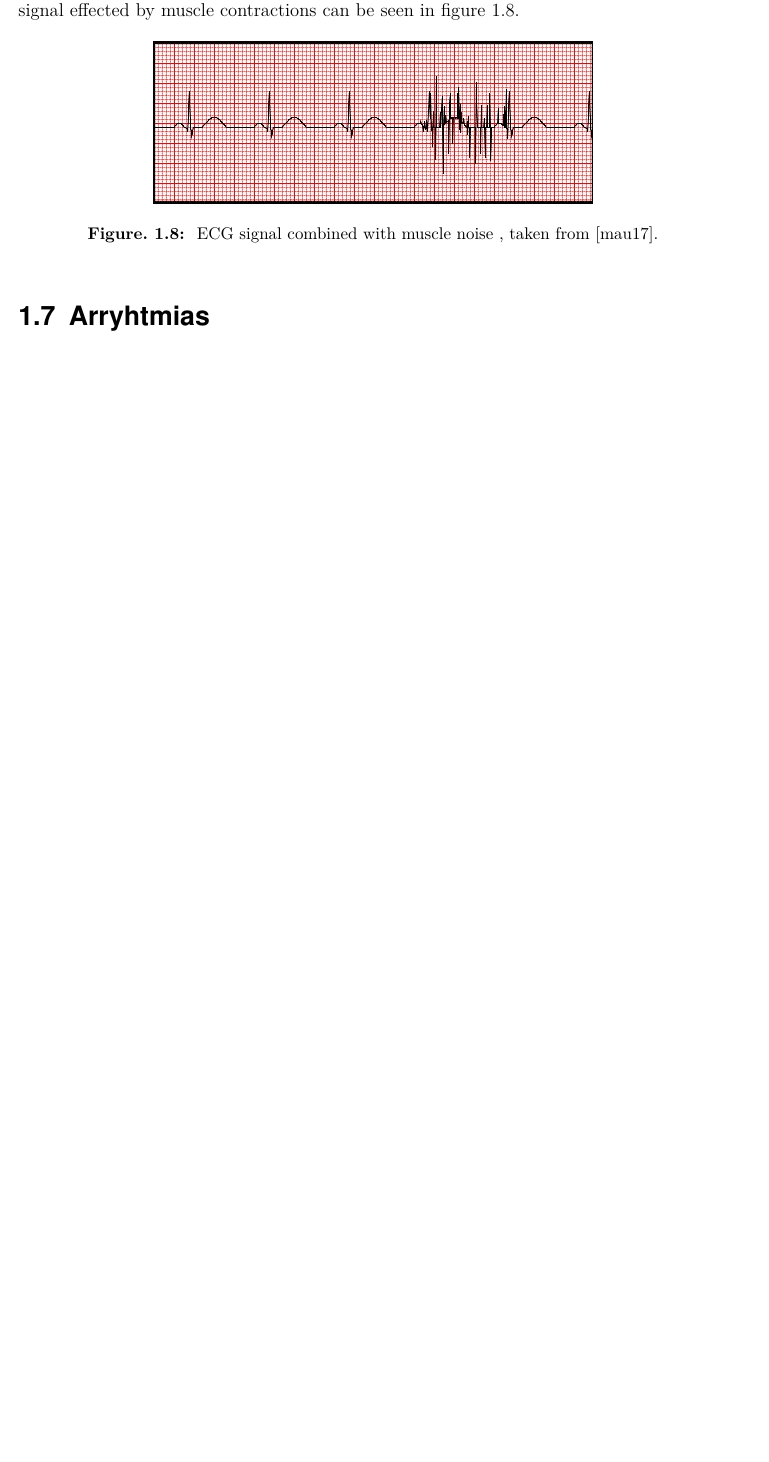
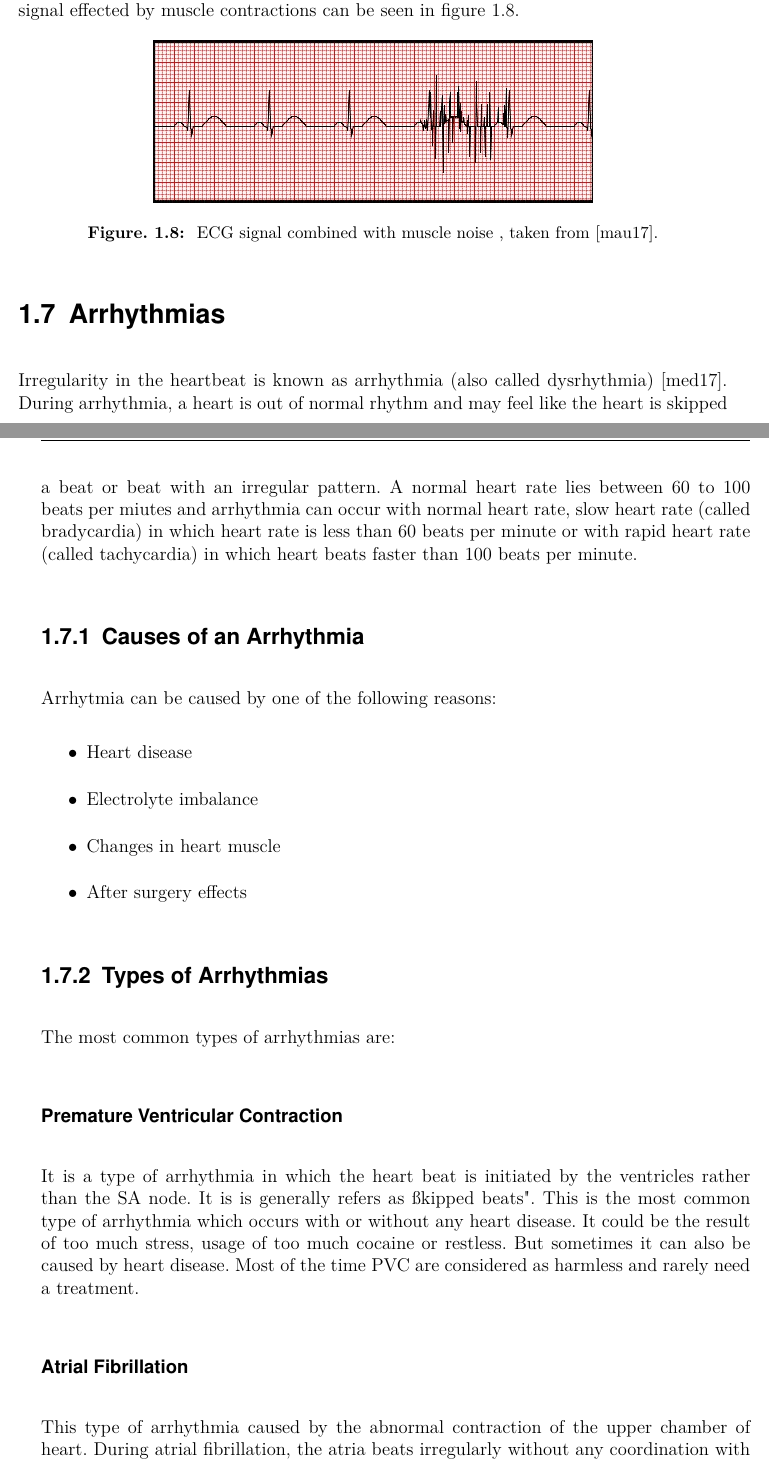
Before and after one commit to liuliuliu123456/d, a LaTeX thesis (MAIN.tex, which reads einleitung.tex): part of page 21 of 43 before the commit and two parts of pages 21 and 22 of 45 after it, the two joined at a grey line, cut so that both start at the same text, the shorter picture padded with empty space. The pictures show the PDF file MAIN.pdf that the author committed with the source.

Commit message:
arrhythmia

```diff
--- a/einleitung.tex
+++ b/einleitung.tex
@@ -229,4 +229,46 @@ This type of noise is caused by muscle contractions besides heart which results
 	\label{fig:Tremor}
 \end{figure}
 
-\section{Arryhtmias}
+\section{Arrhythmias}
+Irregularity in the heartbeat is known as arrhythmia (also called dysrhythmia) ~\cite{medicinenet}. During arrhythmia, a heart is out of normal rhythm and may feel like the heart is skipped a beat or beat with an irregular pattern. A normal heart rate lies between 60 to 100 beats per miutes and arrhythmia can occur with normal heart rate,  slow heart rate (called bradycardia) in which heart rate
+is less than 60 beats per minute or with rapid heart rate (called tachycardia) in which heart beats faster than 100 beats
+per minute.
+
+
+
+\subsection{Causes of an Arrhythmia}
+Arrhytmia can be caused by one of the following reasons:
+
+\begin{itemize}
+	\item Heart disease
+	\item Electrolyte imbalance
+	\item Changes in heart muscle
+	\item After surgery effects
+\end{itemize}
+
+\subsection{Types of Arrhythmias}
+
+The most common types of arrhythmias are:
+
+\subsubsection{Premature Ventricular Contraction}
+It is a type of arrhythmia in which the heart beat is initiated by the ventricles rather than the SA node. It is is generally refers as "skipped beats". This is the most common type of arrhythmia which occurs with or without any heart disease. It could be the result of too much stress, usage of too much cocaine or restless. But sometimes it can also be caused by heart disease. Most of the time PVC are considered as harmless and rarely need a treatment.
+
+\begin{figure}[htpb]
+	\centering
+	\includegraphics[width=10cm,height=7cm,keepaspectratio=true]{images/pvc}
+	\caption{
+		Premature Ventricular Contraction, taken from \cite{wiki:pvc}.
+	}
+	\label{fig:pvc}
+\end{figure}
+
+\subsubsection{Atrial Fibrillation}
+This type of arrhythmia caused by the abnormal contraction of the upper chamber of heart. During atrial fibrillation, the atria beats irregularly without any coordination with the ventricles. This could results in heart palpation, shortness of breath and weakness.
+
+
+\subsubsection{Atrial Flutter}
+This type of arrhythmia caused by problems in the heart's electrical system. It is similar to atrial fibrillation but rhythm in atria is more organized than the atrial fibrillation. The risk factors and causes of atrial flutter are similar to those of atrial fibrillation.
+
+\begin{figure}[htpb]
+	\centering
+	\includegraphics[width=15cm,height=12cm,keepaspectratio=true]{images/af}
@@ -232,0 +279,10 @@ This type of noise is caused by muscle contractions besides heart which results
+\end{figure}
+
+
+\subsubsection{Bradycardia}
+In this type of arrhythmia, the heart beats slower than the normal pace, usually less than 60 beats per minute. This could be because of the disease in electrical heart system.
+
+\subsubsection{Tachycardia}
+In this type of arrhythmia, the heart beats faster than the normal pace, usually, more than 100 beats per minute. when the heart beats too fast, it may not pump blood effectively to the body parts, which could result in shortness of breath.
+
+\subsubsection{Heart Block}
@@ -232,0 +296 @@ This type of noise is caused by muscle contractions besides heart which results
+	\centering
```
Also changed, not shown: literatur.bib (+31 -0 lines), MAIN.bbl, MAIN.pdf, images/LRBBB.jpg (added), images/af.jpg (added), images/pvc.JPG (added), einleitung.tex (17 more changed lines), 8 other files.
